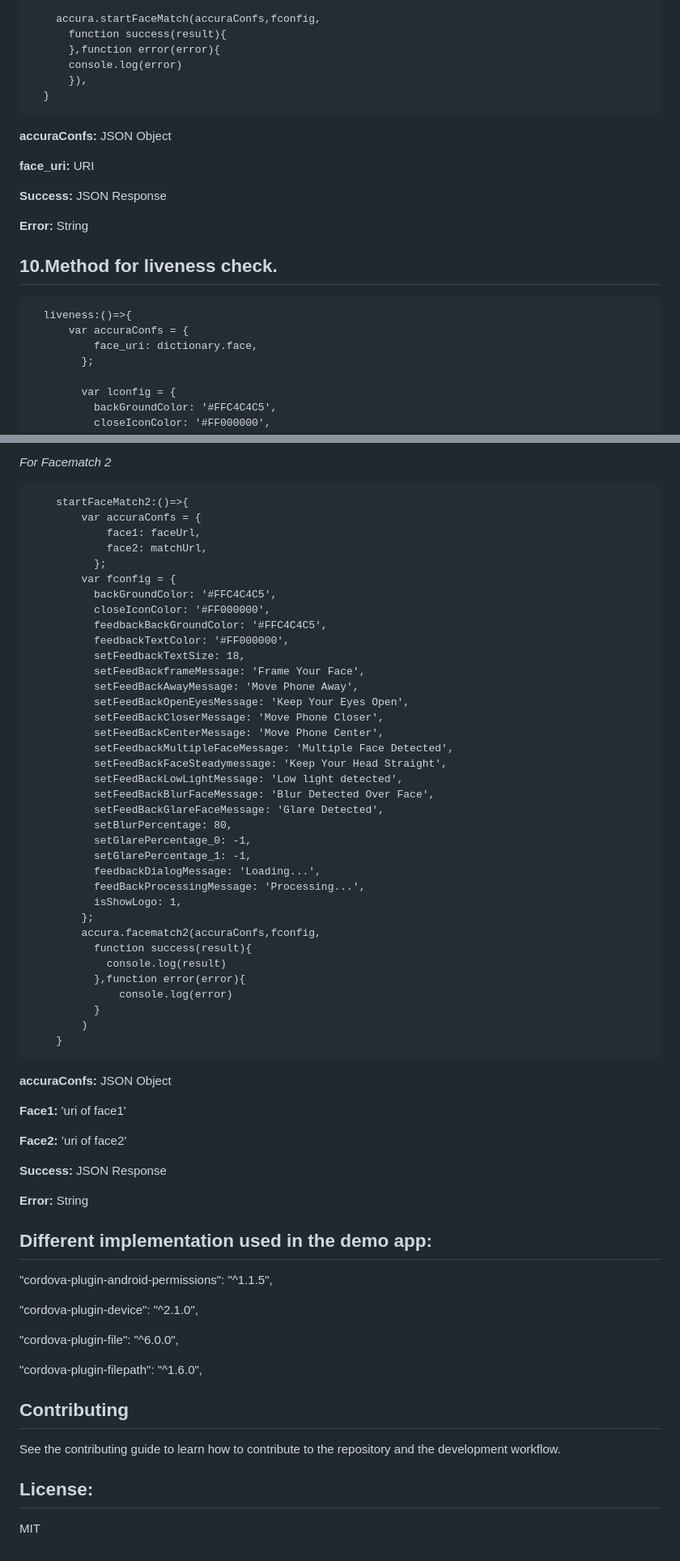
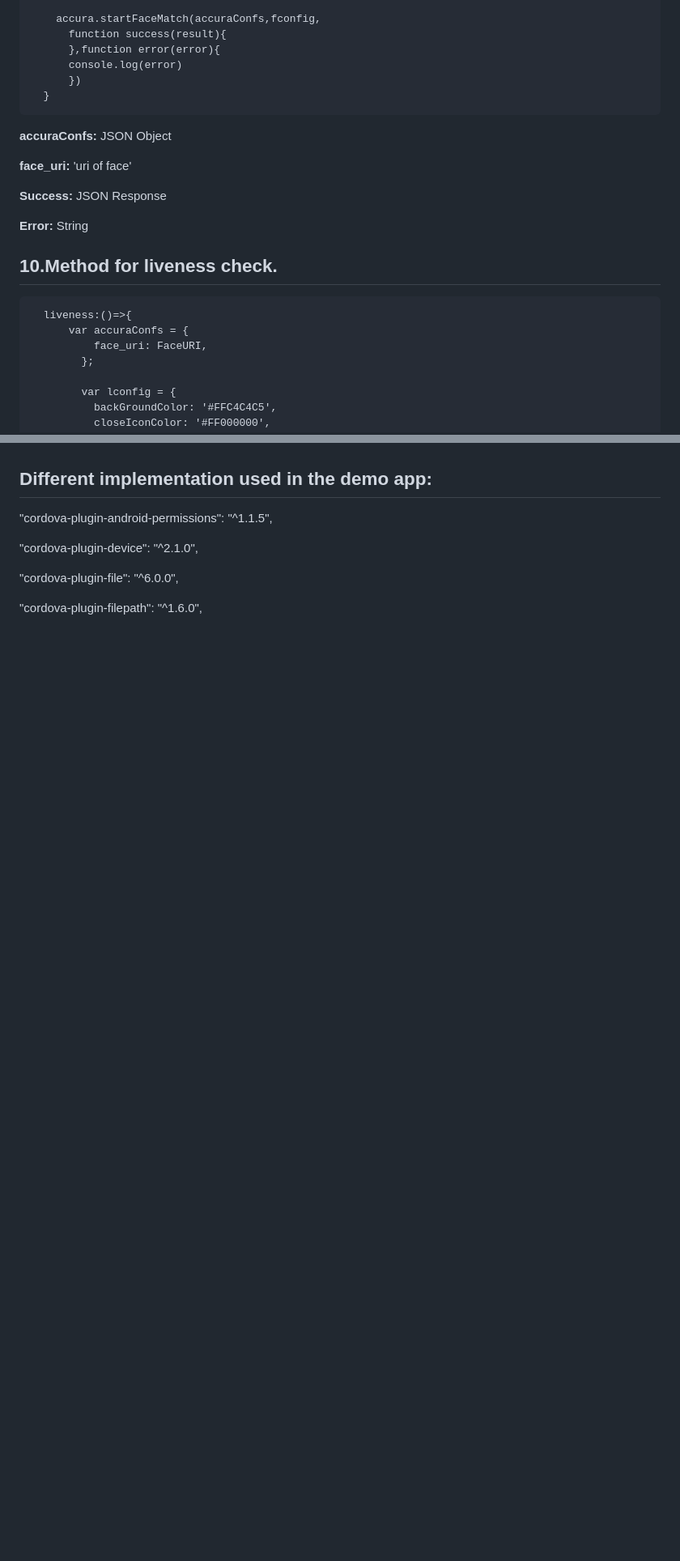
Before and after one commit to accurascan/Cordova-AccuraScan-KYC, a Markdown page: README.md, 2 parts joined by grey strips. Shown at 81% size. Rendered like a GitHub page; blank space fills up the shorter version.

````diff
--- a/README.md
+++ b/README.md
@@ -310,13 +306,13 @@ Place both the license in your project's Runner directory, and add the licenses
       function success(result){
       },function error(error){
       console.log(error)
-      }),
+      })
   }
 ```
 
 **accuraConfs:** JSON Object
 
-**face_uri:** URI
+**face_uri:** 'uri of face'
 
 
 **Success:** JSON Response
@@ -329,7 +325,7 @@ Place both the license in your project's Runner directory, and add the licenses
 ```
   liveness:()=>{
       var accuraConfs = {
-          face_uri: dictionary.face,
+          face_uri: FaceURI,
         };
 
         var lconfig = {
@@ -463,55 +376,3 @@ _For Facematch 1:_
-_For Facematch 2_
-
-```
-    startFaceMatch2:()=>{
-        var accuraConfs = {
-            face1: faceUrl,
-            face2: matchUrl,
-          };
-        var fconfig = {
-          backGroundColor: '#FFC4C4C5',
-          closeIconColor: '#FF000000',
-          feedbackBackGroundColor: '#FFC4C4C5',
-          feedbackTextColor: '#FF000000',
-          setFeedbackTextSize: 18,
-          setFeedBackframeMessage: 'Frame Your Face',
-          setFeedBackAwayMessage: 'Move Phone Away',
-          setFeedBackOpenEyesMessage: 'Keep Your Eyes Open',
-          setFeedBackCloserMessage: 'Move Phone Closer',
-          setFeedBackCenterMessage: 'Move Phone Center',
-          setFeedbackMultipleFaceMessage: 'Multiple Face Detected',
-          setFeedBackFaceSteadymessage: 'Keep Your Head Straight',
-          setFeedBackLowLightMessage: 'Low light detected',
-          setFeedBackBlurFaceMessage: 'Blur Detected Over Face',
-          setFeedBackGlareFaceMessage: 'Glare Detected',
-          setBlurPercentage: 80,
-          setGlarePercentage_0: -1,
-          setGlarePercentage_1: -1,
-          feedbackDialogMessage: 'Loading...',
-          feedBackProcessingMessage: 'Processing...',
-          isShowLogo: 1,
-        };
-        accura.facematch2(accuraConfs,fconfig,
-          function success(result){
-            console.log(result)
-          },function error(error){
-              console.log(error)
-          }
-        )
-    }
-```
-
-**accuraConfs:** JSON Object
-
-**Face1:** 'uri of face1'
-
-**Face2:** ’uri of face2’
-
-**Success:** JSON Response
-
-**Error:** String
-
-
 ## Different implementation used in the demo app:
  "cordova-plugin-android-permissions": "^1.1.5",
 
@@ -520,10 +381,3 @@ _For Facematch 2_
  "cordova-plugin-file": "^6.0.0",
 
  "cordova-plugin-filepath": "^1.6.0",
-
-
-## Contributing
-See the contributing guide to learn how to contribute to the repository and the development workflow.
-
-## License:
-MIT
````
Also changed, not shown: other parts of README.md (+10 -97 lines).
